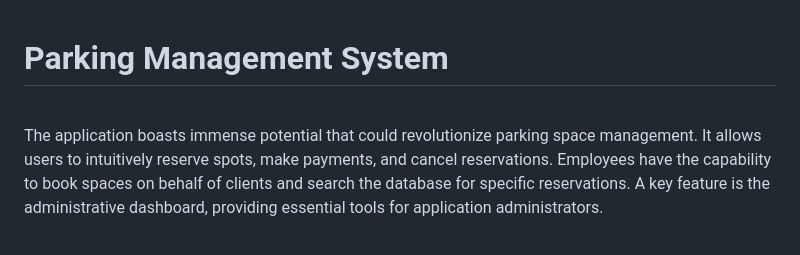
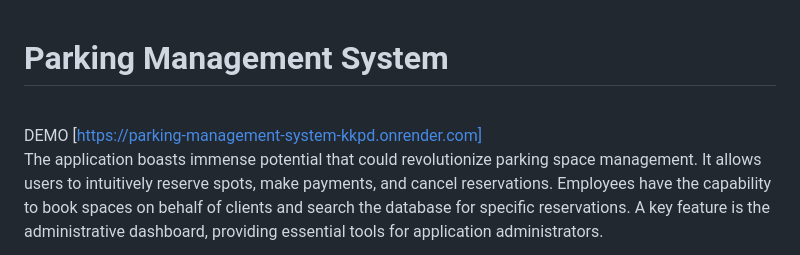
Before and after one commit to Michal0002/ParkingManagementSystem, a Markdown page: README.md, the part around the change. GitHub-like rendering.

```diff
--- a/README.md
+++ b/README.md
@@ -1,4 +1,6 @@
 # Parking Management System
+   \
+   DEMO [https://parking-management-system-kkpd.onrender.com]
    \
 The application boasts immense potential that could revolutionize parking space management. It allows users to intuitively reserve spots, make payments, and cancel reservations. Employees have the capability to book spaces on behalf of clients and search the database for specific reservations. A key feature is the administrative dashboard, providing essential tools for application administrators.
 
```
